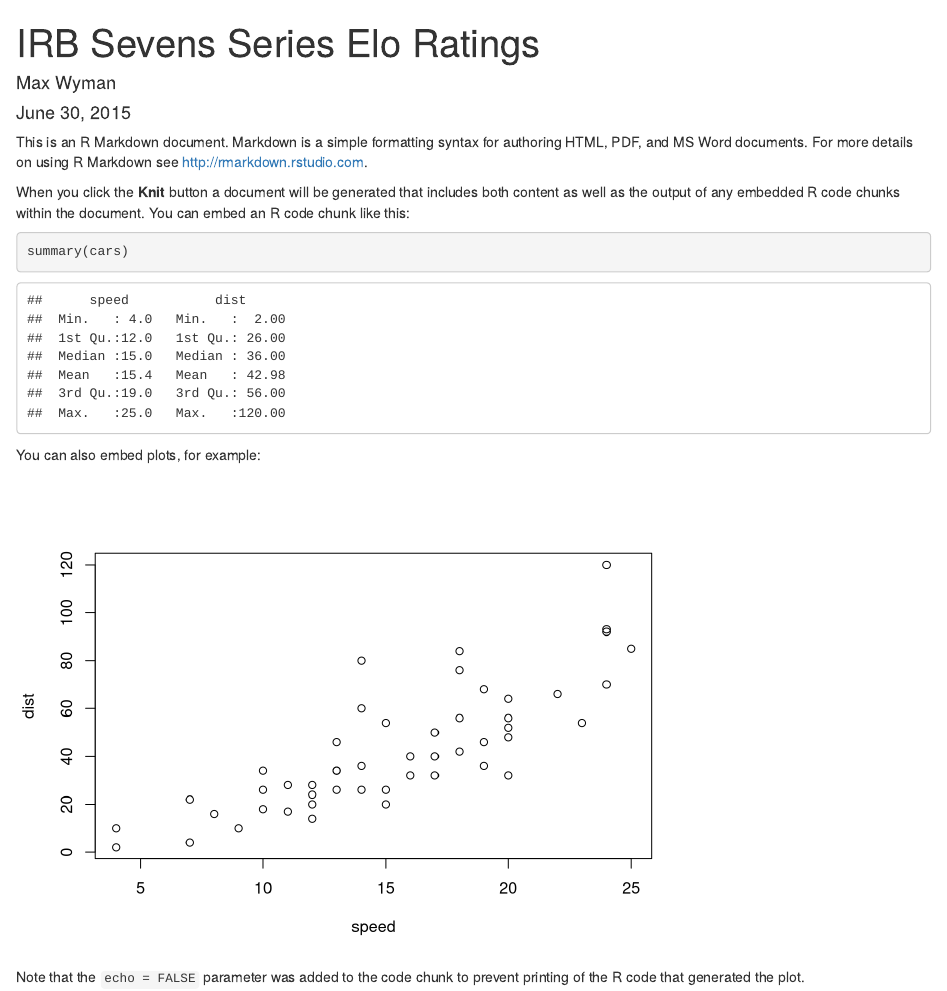
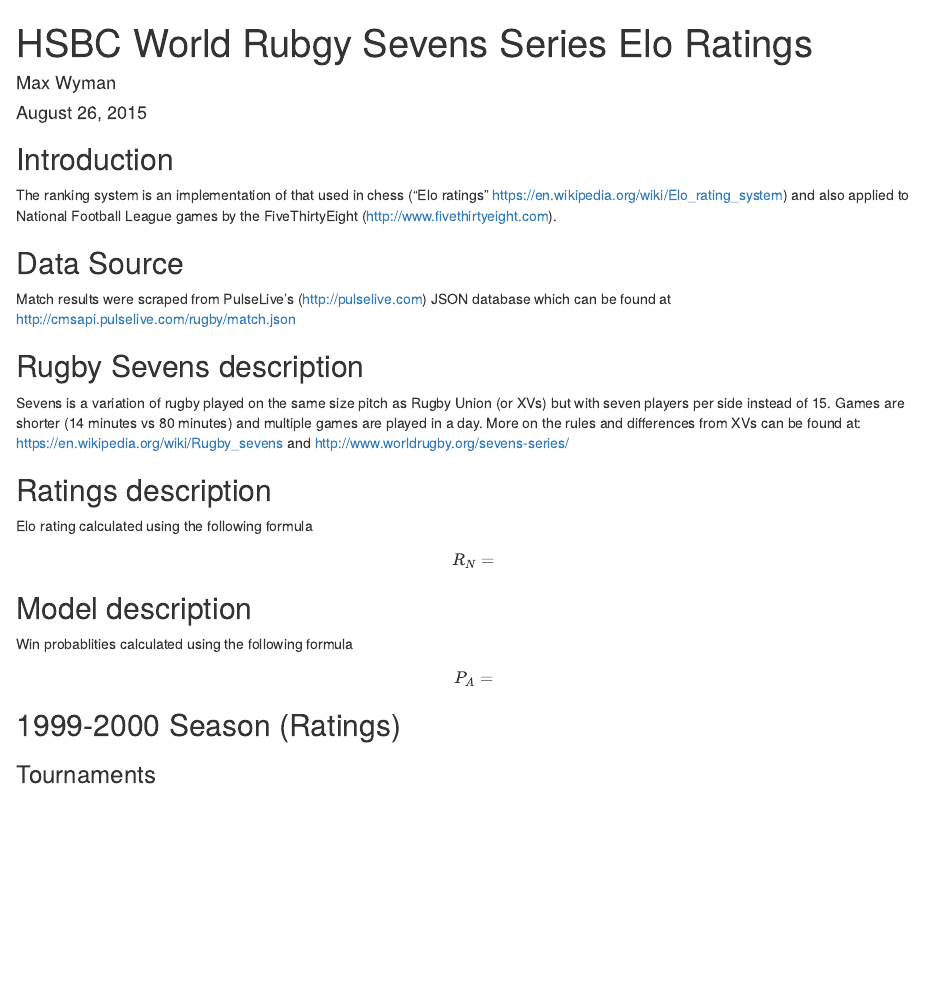
Before and after one commit to mdwyman/Rugby-Sevens-Elo, an R Markdown document (Sevens_Elo.Rmd): the page in a window 1100 px wide, from its top. Rendered offline with R 4.5, knitr and Pandoc, with nearby package versions.

Commit message:
Semi-updated
Started “skeleton” of document.  Included results and plot of Elo
ratings evolution for 1999-2000 season

````diff
--- a/Sevens_Elo.Rmd
+++ b/Sevens_Elo.Rmd
@@ -1,10 +1,33 @@
 ---
-title: "IRB Sevens Series Elo Ratings"
+title: "HSBC World Rubgy Sevens Series Elo Ratings"
 author: "Max Wyman"
-date: "June 30, 2015"
+date: "August 26, 2015"
 output: html_document
 ---
+## Introduction
 
-This is an R Markdown document. Markdown is a simple formatting syntax for authoring HTML, PDF, and MS Word documents. For more details on using R Markdown see <http://rmarkdown.rstudio.com>.
+The ranking system is an implementation of that used in chess ("Elo ratings" <https://en.wikipedia.org/wiki/Elo_rating_system>) and also applied to National Football League games by the FiveThirtyEight (<http://www.fivethirtyeight.com>).
 
-When you click the **Knit** button a document will be generated that includes both content as well as the output of any embedded R code chunks within the document. You can embed an R code chunk like this:
+## Data Source
+
+Match results were scraped from PulseLive's (<http://pulselive.com>) JSON database which can be found at <http://cmsapi.pulselive.com/rugby/match.json>
+
+## Rugby Sevens description
+
+Sevens is a variation of rugby played on the same size pitch as Rugby Union (or XVs) but with seven players per side instead of 15.  Games are shorter (14 minutes vs 80 minutes) and multiple games are played in a day.  More on the rules and differences from XVs can be found at: <https://en.wikipedia.org/wiki/Rugby_sevens> and <http://www.worldrugby.org/sevens-series/>
+
+## Ratings description
+
+Elo rating calculated using the following formula
+
+$$ R_N =  $$
+
+## Model description
+
+Win probablities calculated using the following formula
+
+$$ P_A =  $$
+
+## 1999-2000 Season (Ratings)
+
+### Tournaments
@@ -11,12 +67,13 @@
 
 ```{r}
-summary(cars)
+
 ```
 
-You can also embed plots, for example:
 
 ```{r, echo=FALSE}
-plot(cars)
+
 ```
 
-Note that the `echo = FALSE` parameter was added to the code chunk to prevent printing of the R code that generated the plot.
+## Discussion
+
+Lessons learned; What to update/improve;
````
Also changed, not shown: Sevens_Elo.Rmd (33 more changed lines).
